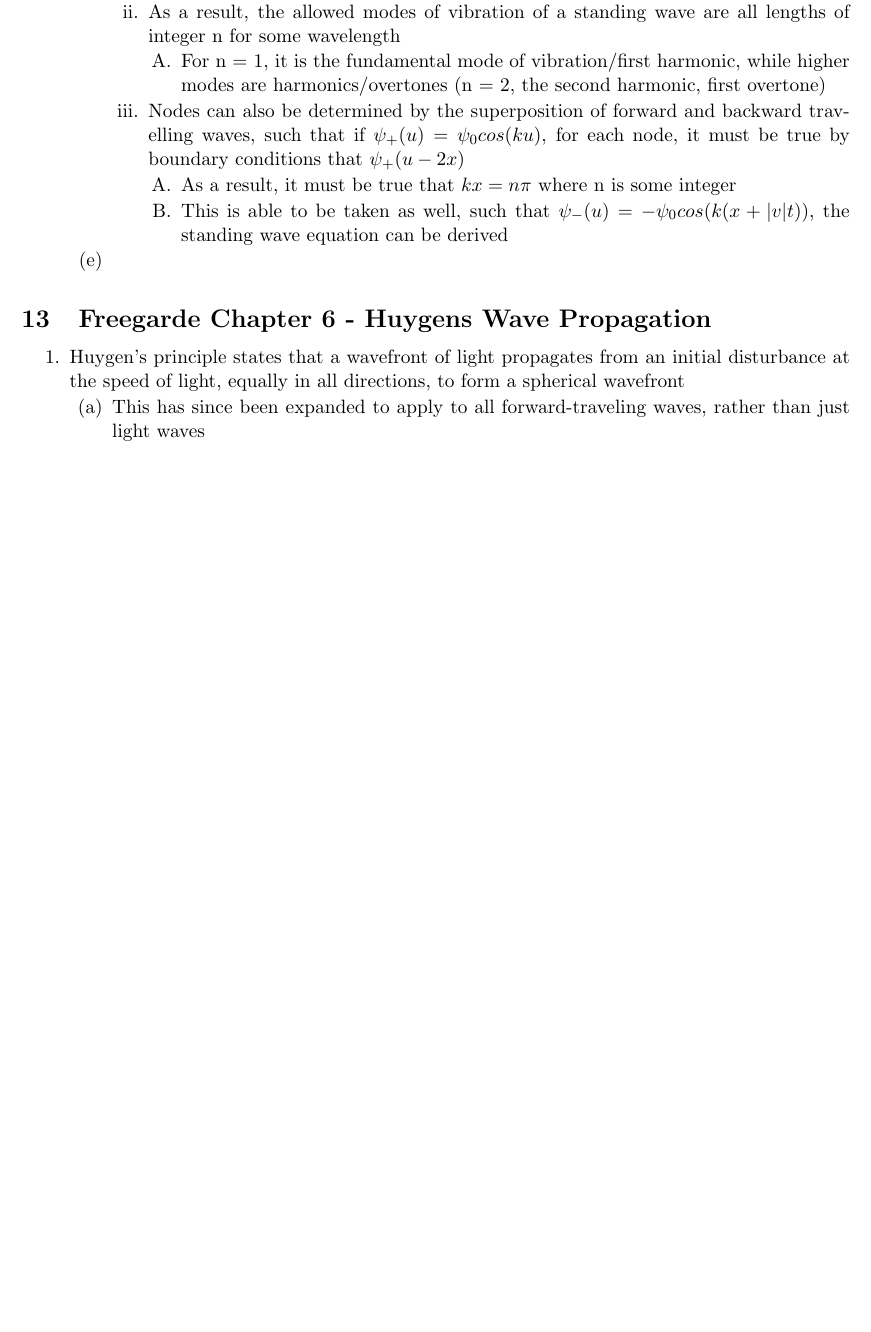
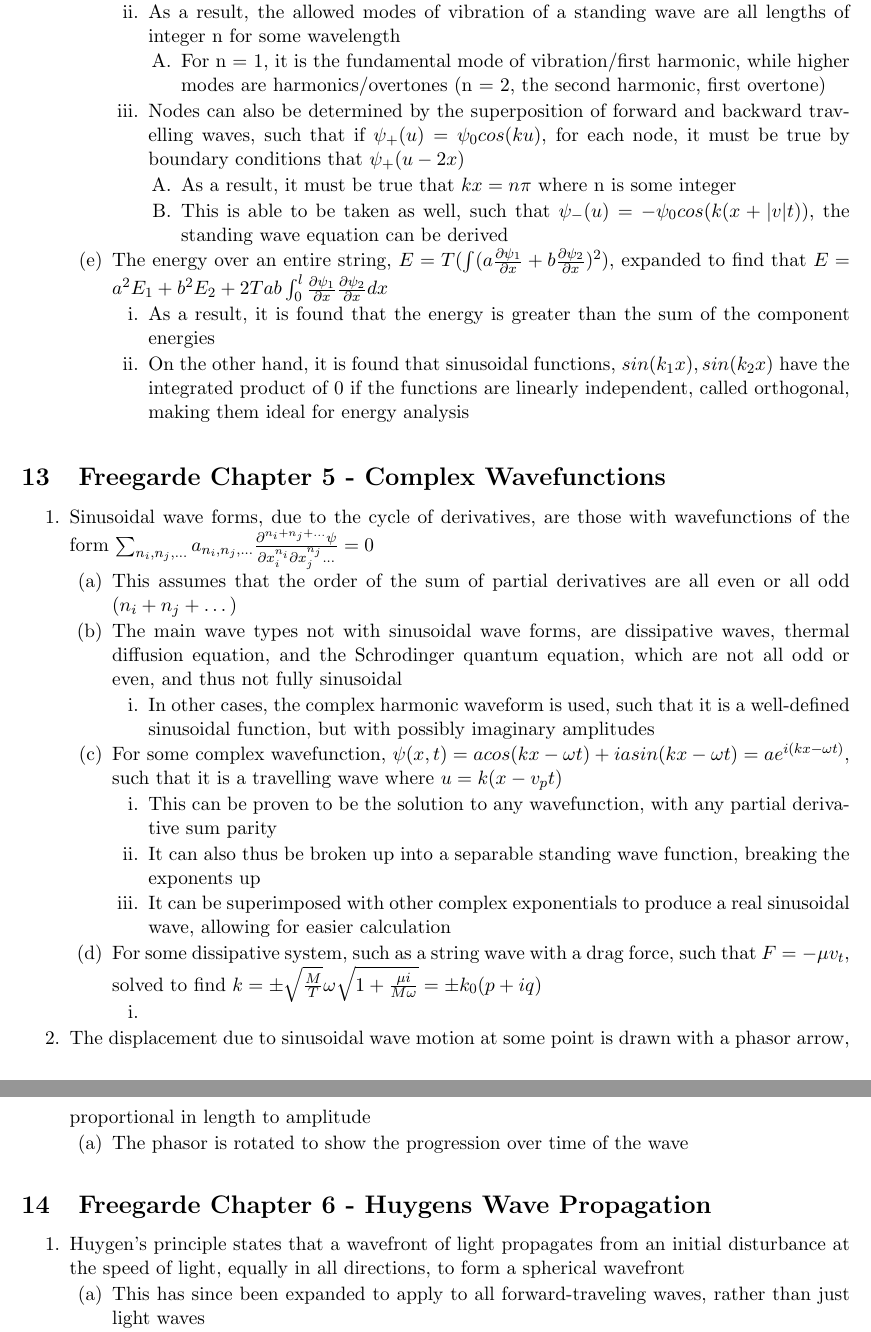
Before and after one commit to averykarlin3/Fall-2016, a LaTeX document (PhysicsIII/physics.tex): part of page 37 of 38 before the commit and two parts of pages 37 and 38 of 39 after it, the two joined at a grey line, cut so that both start at the same text, the shorter picture padded with empty space. Compiled offline with pdfLaTeX.

Commit message:
Please stop the work... :'(

```diff
--- a/PhysicsIII/physics.tex
+++ b/PhysicsIII/physics.tex
@@ -183,7 +183,24 @@
 \3 Nodes can also be determined by the superposition of forward and backward travelling waves, such that if $\psi_+(u) = \psi_0 cos(ku)$, for each node, it must be true by boundary conditions that $\psi_+(u - 2x)$
 \4 As a result, it must be true that $kx = n\pi$ where n is some integer
 \4 This is able to be taken as well, such that $\psi_-(u) = -\psi_0 cos(k(x + |v|t))$, the standing wave equation can be derived
-\2
+\2 The energy over an entire string, $E = T(\int (a\frac{\partial \psi_1}{\partial x} + b\frac{\partial \psi_2}{\partial x})^2)$, expanded to find that $E = a^2E_1 + b^2E_2 + 2Tab\int^l_0 \frac{\partial \psi_1}{\partial x}\frac{\partial \psi_2}{\partial x}dx$
+\3 As a result, it is found that the energy is greater than the sum of the component energies
+\3 On the other hand, it is found that sinusoidal functions, $sin(k_1x), sin(k_2x)$ have the integrated product of 0 if the functions are linearly independent, called orthogonal, making them ideal for energy analysis
+\end{outline*}
+\section{Freegarde Chapter 5 - Complex Wavefunctions}
+\begin{outline*}
+\1 Sinusoidal wave forms, due to the cycle of derivatives, are those with wavefunctions of the form $\sum_{n_i, n_j, \dots} a_{n_i, n_j, \dots} \frac{\partial^{n_i + n_j + \dots}\psi}{\partial x_i^{n_i} \partial x_j^{n_j} \dots} = 0$
+\2 This assumes that the order of the sum of partial derivatives are all even or all odd ($n_i + n_j + \dots$)
+\2 The main wave types not with sinusoidal wave forms, are dissipative waves, thermal diffusion equation, and the Schrodinger quantum equation, which are not all odd or even, and thus not fully sinusoidal
+\3 In other cases, the complex harmonic waveform is used, such that it is a well-defined sinusoidal function, but with possibly imaginary amplitudes
+\2 For some complex wavefunction, $\psi(x, t) = acos(kx - \omega t) + iasin(kx - \omega t) = ae^{i(kx - \omega t)}$, such that it is a travelling wave where $u = k(x - v_pt)$
+\3 This can be proven to be the solution to any wavefunction, with any partial derivative sum parity
+\3 It can also thus be broken up into a separable standing wave function, breaking the exponents up
+\3 It can be superimposed with other complex exponentials to produce a real sinusoidal wave, allowing for easier calculation
+\2 For some dissipative system, such as a string wave with a drag force, such that $F = -\mu v_t$, solved to find $k = \pm \sqrt{\frac{M}{T}}\omega\sqrt{1 + \frac{\mu i}{M \omega}} = \pm k_0(p + iq)$
+\3
+\1 The displacement due to sinusoidal wave motion at some point is drawn with a phasor arrow, proportional in length to amplitude
+\2 The phasor is rotated to show the progression over time of the wave
 \end{outline*}
 \section{Freegarde Chapter 6 - Huygens Wave Propagation}
 \begin{outline*}
```
Also changed, not shown: DiffEq/diffeq.pdf, PhysicsIII/physics.pdf.
